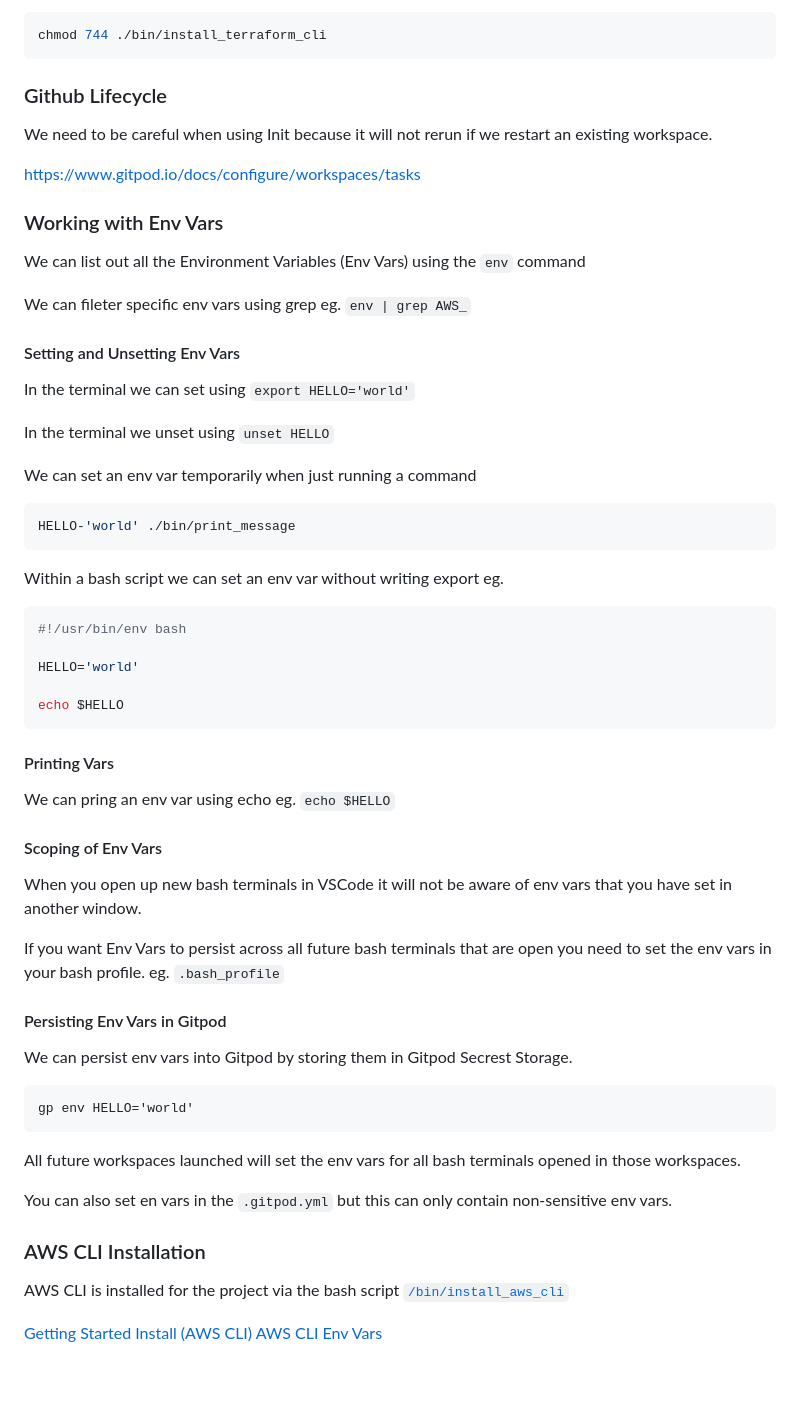
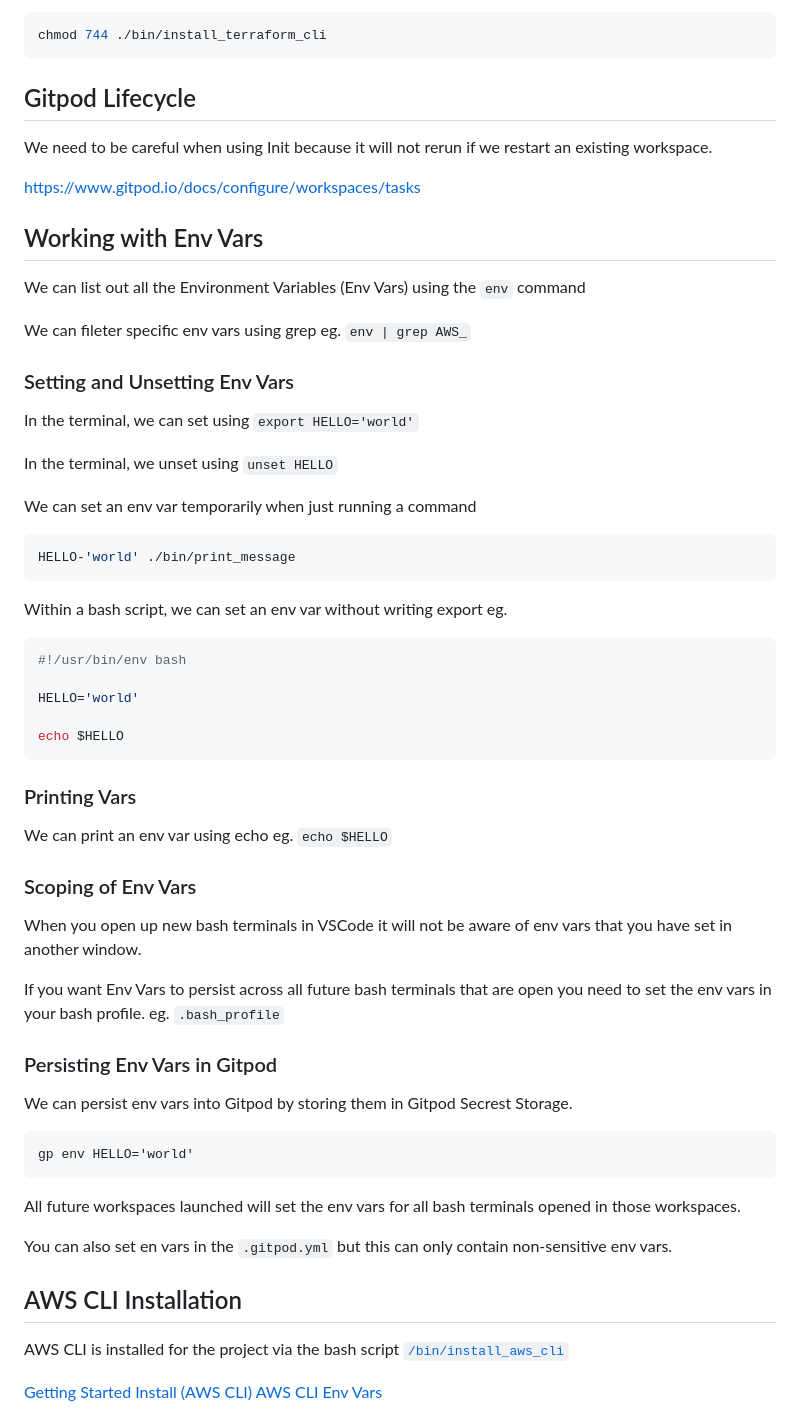
Before and after one commit to kedwards-io/terraform-beginner-bootcamp-2023, a Markdown page: journal/week0.md, the part around the change printed below. Drawn GitHub-style; blank space fills up the shorter version.

````diff
--- a/journal/week0.md
+++ b/journal/week0.md
@@ -118,30 +119,30 @@ Alternatively:
 chmod 744 ./bin/install_terraform_cli
 ```
 
-### Github Lifecycle
+## Gitpod Lifecycle
 
 We need to be careful when using Init because it will not rerun if we restart an existing workspace.
 
 https://www.gitpod.io/docs/configure/workspaces/tasks
 
-### Working with Env Vars
+## Working with Env Vars
 
 We can list out all the Environment Variables (Env Vars) using the `env` command
 
 We can fileter specific env vars using grep eg. `env | grep AWS_`
 
-#### Setting and Unsetting Env Vars
+### Setting and Unsetting Env Vars
 
-In the terminal we can set using `export HELLO='world'`
+In the terminal, we can set using `export HELLO='world'`
 
-In the terminal we unset using `unset HELLO`
+In the terminal, we unset using `unset HELLO`
 
 We can set an env var temporarily when just running a command
 
 ```sh
 HELLO-'world' ./bin/print_message
 ```
-Within a bash script we can set an env var without writing export eg.
+Within a bash script, we can set an env var without writing export eg.
 
 ```sh
 #!/usr/bin/env bash
@@ -151,17 +152,17 @@ HELLO='world'
 echo $HELLO
 ```
 
-#### Printing Vars
+### Printing Vars
 
-We can pring an env var using echo eg. `echo $HELLO`
+We can print an env var using echo eg. `echo $HELLO`
 
-#### Scoping of Env Vars
+### Scoping of Env Vars
 
 When you open up new bash terminals in VSCode it will not be aware of env vars that you have set in another window.
 
 If you want Env Vars to persist across all future bash terminals that are open you need to set the env vars in your bash profile. eg. `.bash_profile`
 
-#### Persisting Env Vars in Gitpod
+### Persisting Env Vars in Gitpod
 
 We can persist env vars into Gitpod by storing them in Gitpod Secrest Storage.
 
@@ -174,7 +175,7 @@ All future workspaces launched will set the env vars for all bash terminals open
 You can also set en vars in the `.gitpod.yml` but this can only contain non-sensitive env vars.
 
 
-### AWS CLI Installation
+## AWS CLI Installation
 
 
 AWS CLI is installed for the project via the bash script [`/bin/install_aws_cli`](/bin/install_aws_cli`)
````
Also changed, not shown: other parts of journal/week0.md (+31 -30 lines).
